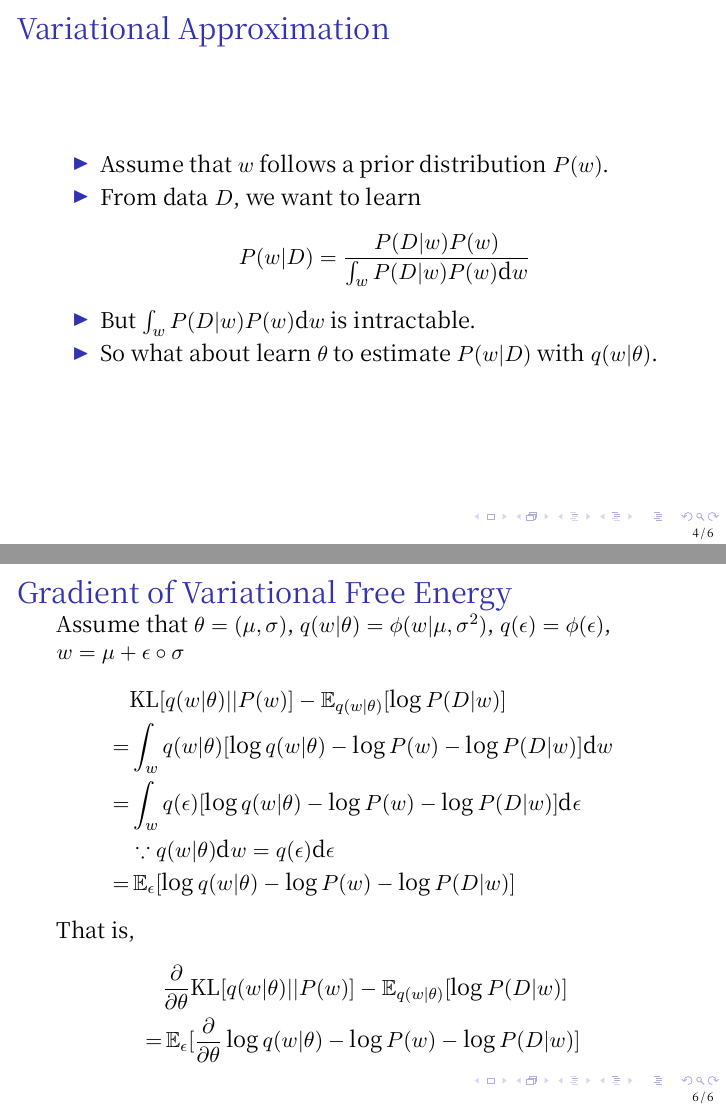
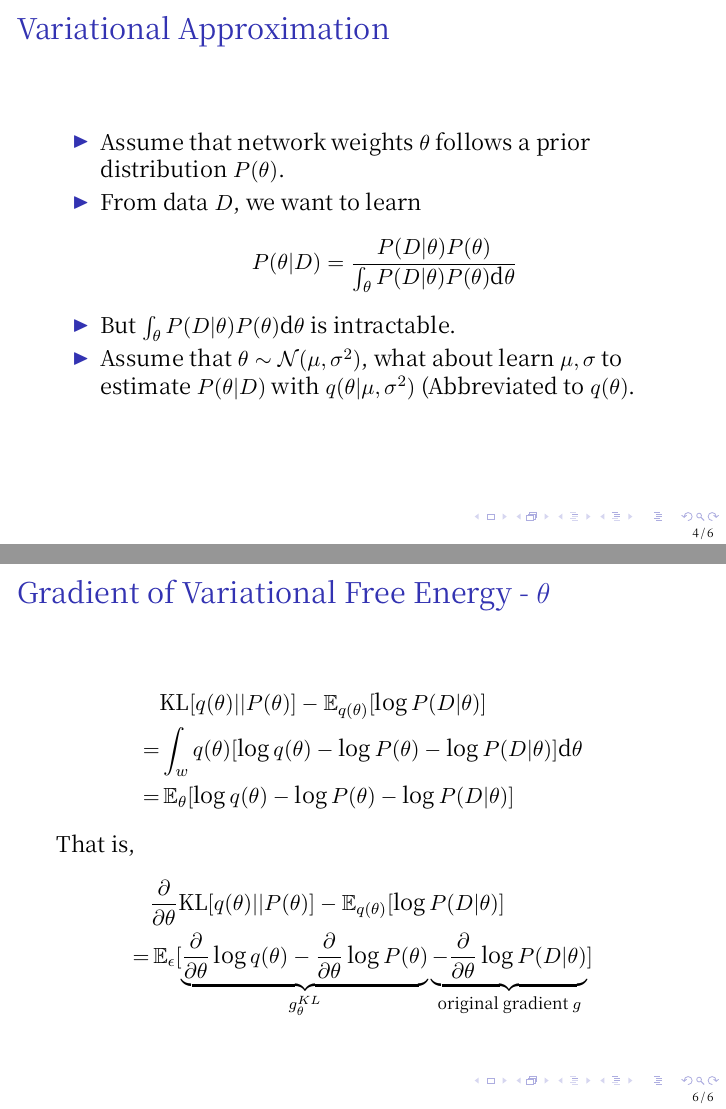
Before and after one commit to CTinRay/paper-slides, LaTeX slides (bayesian-network/main.tex, which reads bayesian-network/pages/overview.tex): pages 4 and 6 of 6, joined at a grey line. Compiled offline with XeLaTeX.

Commit message:
change w to \theta

```diff
--- a/bayesian-network/pages/overview.tex
+++ b/bayesian-network/pages/overview.tex
@@ -20,13 +20,13 @@
 \begin{frame}
   \frametitle{Variational Approximation}
   \begin{itemize}
-  \item Assume that $w$ follows a prior distribution $P(w)$.
+  \item Assume that network weights $\theta$ follows a prior distribution $P(\theta)$.
   \item From data $D$, we want to learn
     \begin{align*}
-      P(w | D) = \frac{P(D | w) P(w)}{\int_w P(D | w) P(w) \mathrm{d}w }
+      P(\theta | D) = \frac{P(D | \theta) P(\theta)}{\int_\theta P(D | \theta) P(\theta) \mathrm{d}\theta }
     \end{align*}
-  \item But $\int_w P(D | w) P(w) \mathrm{d}w$ is intractable.
-  \item So what about learn $\theta$ to estimate $P(w | D)$ with $q(w | \theta)$.
+  \item But $\int_\theta P(D | \theta) P(\theta) \mathrm{d}\theta$ is intractable.
+  \item Assume that $\theta \sim \mathcal{N}(\mu, \sigma^2)$, what about learn $\mu, \sigma$ to estimate $P(\theta | D)$ with $q(\theta | \mu, \sigma^2)$ (Abbreviated to $q(\theta)$.
   \end{itemize}
 \end{frame}
 
@@ -55,19 +55,20 @@
 
 
 \begin{frame}
-  \frametitle{Gradient of Variational Free Energy}
-  Assume that $\theta = (\mu, \sigma)$, $q(w | \theta) = \phi(w | \mu, \sigma^2)$, $q(\epsilon) = \phi(\epsilon)$, $w = \mu + \epsilon \circ \sigma$
+  \frametitle{Gradient of Variational Free Energy - $\theta$}
+  % Assume that $\theta = (\mu, \sigma)$, $q(w | \theta) = \phi(w | \mu, \sigma^2)$, $q(\epsilon) = \phi(\epsilon)$, $w = \mu + \epsilon \circ \sigma$
   \begin{align*}
-     & \mathrm{KL}[q(w | \theta) || P(w)] - \mathop{\mathbb{E}_{q(w | \theta)}}[\log P(D | w)] \\
-    =& \int_w q(w | \theta) [\log q(w | \theta) - \log P(w) - \log P(D | w)] \mathrm{d} w \\
-    =& \int_w q(\epsilon) [\log q(w | \theta) - \log P(w) - \log P(D | w)] \mathrm{d} \epsilon \\
-     & \because q(w | \theta) \mathrm{d}w = q(\epsilon) \mathrm{d}\epsilon \\
-    =& \mathop{\mathbb{E}_\epsilon }[\log q(w | \theta) - \log P(w) - \log P(D | w)]
+     & \mathrm{KL}[q(\theta) || P(\theta)] - \mathop{\mathbb{E}_{q(\theta)}}[\log P(D | \theta)] \\
+    =& \int_w q(\theta) [\log q(\theta) - \log P(\theta) - \log P(D | \theta)] \mathrm{d} \theta \\
+    =& \mathop{\mathbb{E}_\theta }[\log q(\theta) - \log P(\theta) - \log P(D | \theta)]
   \end{align*}
   That is,
   \begin{align*}
-     & \frac{\partial}{\partial \theta} \mathrm{KL}[q(w | \theta) || P(w)] - \mathop{\mathbb{E}_{q(w | \theta)}}[\log P(D | w)] \\
-    =& \mathop{\mathbb{E}_\epsilon }[\frac{\partial}{\partial \theta} \log q(w | \theta) - \log P(w) - \log P(D | w)]
+     & \frac{\partial}{\partial \theta} \mathrm{KL}[q(\theta) || P(\theta)] - \mathop{\mathbb{E}_{q(\theta)}}[\log P(D | \theta)] \\
+    =& \mathop{\mathbb{E}_\epsilon }
+       [\underbrace{\frac{\partial}{\partial \theta} \log q(\theta)
+       - \frac{\partial}{\partial \theta} \log P(\theta)}_{g^{KL}_\theta}
+       \underbrace{- \frac{\partial}{\partial \theta} \log P(D | \theta)}_{\text{original gradient $g$}}]
   \end{align*}
 
 \end{frame}
```
Also changed, not shown: bayesian-network/pages/overview.tex (20 more changed lines).
